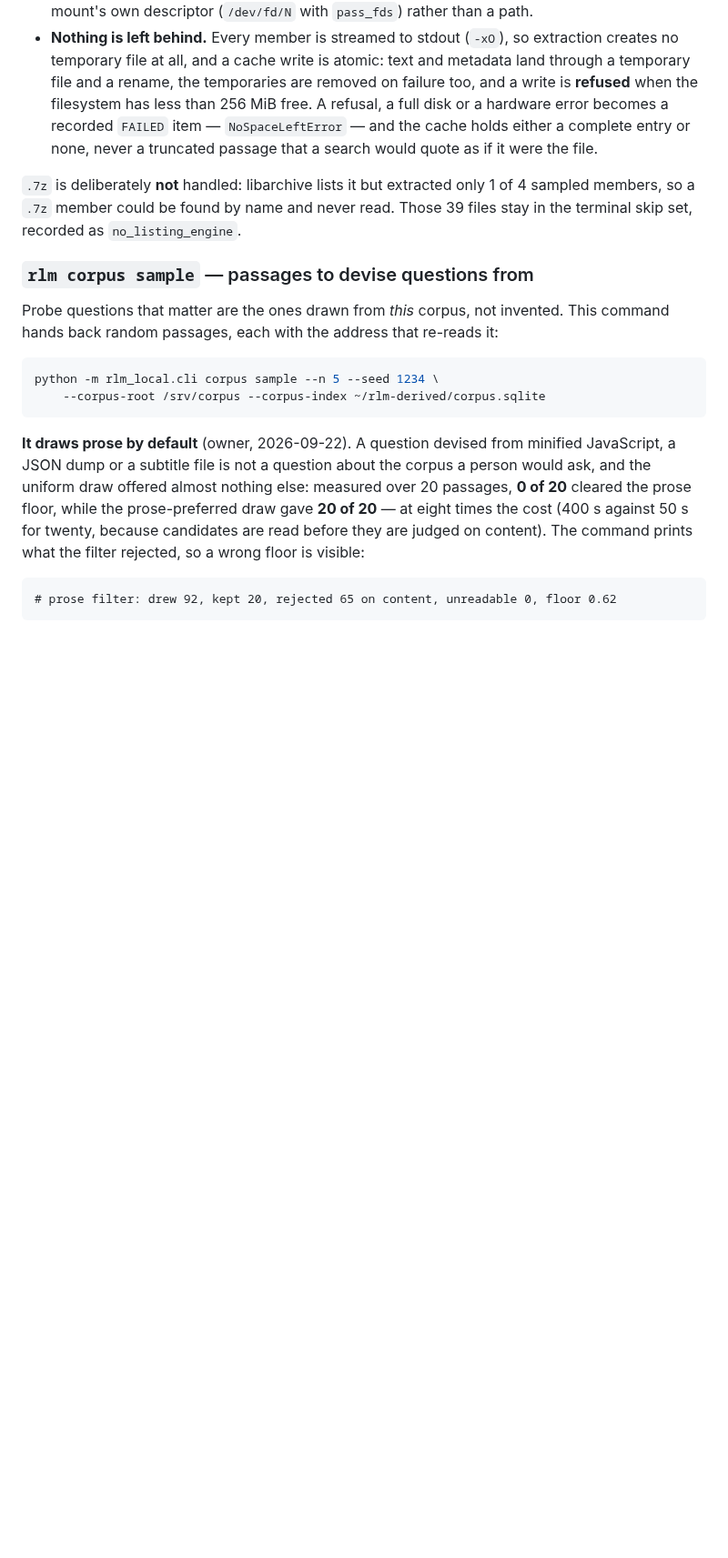
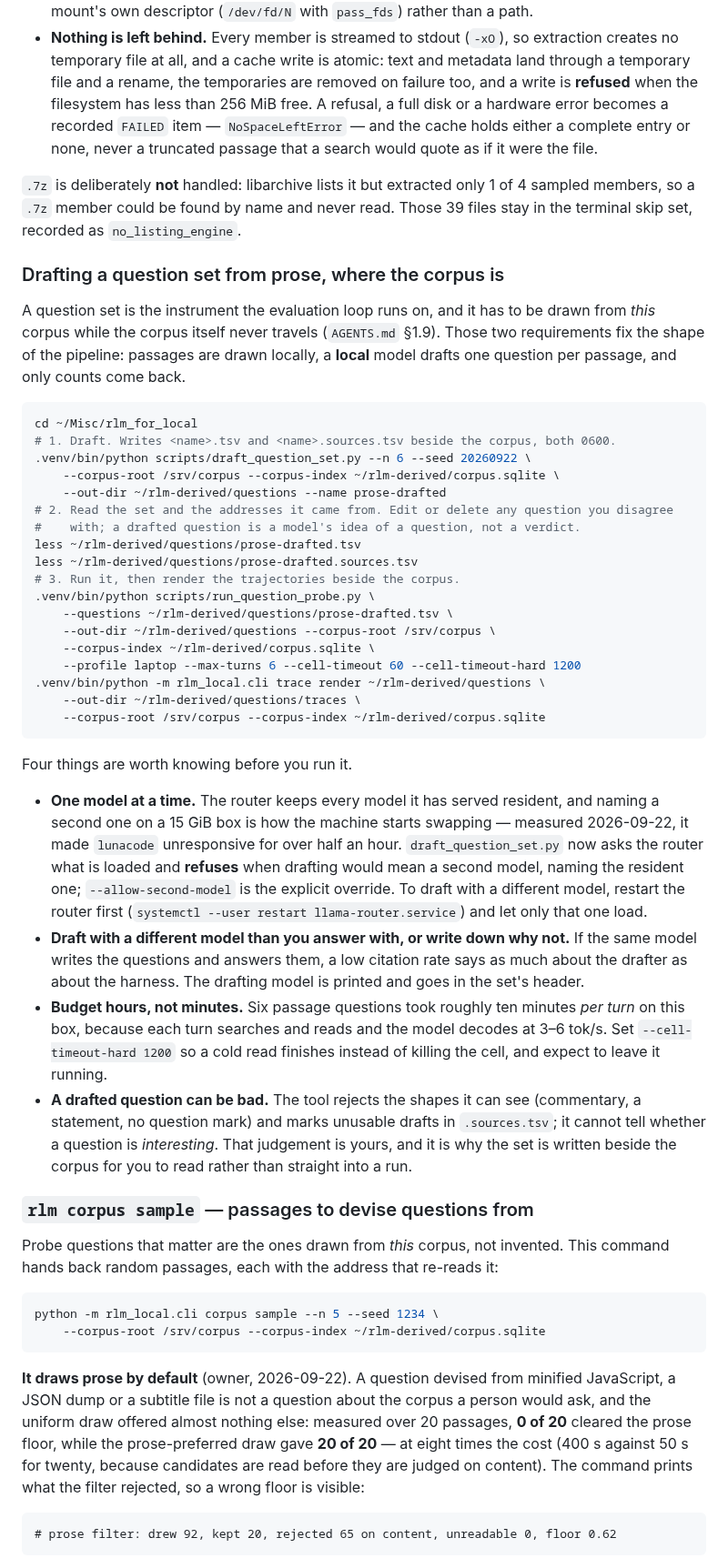
Before and after one commit to mizahnyx/rlm_for_local, a Markdown page: docs/operator-guide.md, the part around the change. Shown at 91% size. Drawn GitHub-style; blank space fills up the shorter version.

Commit message:
docs: how to draft and run a prose-derived question set
The pipeline this session built had no operator documentation: draws passages with the prose-preferring sampler, drafts one question per passage with a local model, writes the set and its address mapping beside the corpus at 0600, runs it, renders it. Records the four things that matter before running it - one model at a time and the refusal that enforces it (naming the incident), draft with a different model than you answer with or say why not, budget hours rather than minutes at ~10 minutes per turn on this box, and the fact that the tool can reject a bad draft's shape but cannot tell whether a question is interesting, which is why the set is written for the owner to read rather than straight into a run.

````diff
--- a/docs/operator-guide.md
+++ b/docs/operator-guide.md
@@ -622,6 +622,55 @@ measured rather than assumed (`docs/20260922-0946-rar-and-7z-what-is-measured.md
 `.7z` is deliberately **not** handled: libarchive lists it but extracted only 1 of 4
 sampled members, so a `.7z` member could be found by name and never read. Those 39 files
 stay in the terminal skip set, recorded as `no_listing_engine`.
+
+### Drafting a question set from prose, where the corpus is
+
+A question set is the instrument the evaluation loop runs on, and it has to be drawn from
+*this* corpus while the corpus itself never travels (`AGENTS.md` §1.9). Those two
+requirements fix the shape of the pipeline: passages are drawn locally, a **local** model
+drafts one question per passage, and only counts come back.
+
+```bash
+cd ~/Misc/rlm_for_local
+# 1. Draft. Writes <name>.tsv and <name>.sources.tsv beside the corpus, both 0600.
+.venv/bin/python scripts/draft_question_set.py --n 6 --seed 20260922 \
+    --corpus-root /srv/corpus --corpus-index ~/rlm-derived/corpus.sqlite \
+    --out-dir ~/rlm-derived/questions --name prose-drafted
+# 2. Read the set and the addresses it came from. Edit or delete any question you disagree
+#    with; a drafted question is a model's idea of a question, not a verdict.
+less ~/rlm-derived/questions/prose-drafted.tsv
+less ~/rlm-derived/questions/prose-drafted.sources.tsv
+# 3. Run it, then render the trajectories beside the corpus.
+.venv/bin/python scripts/run_question_probe.py \
+    --questions ~/rlm-derived/questions/prose-drafted.tsv \
+    --out-dir ~/rlm-derived/questions --corpus-root /srv/corpus \
+    --corpus-index ~/rlm-derived/corpus.sqlite \
+    --profile laptop --max-turns 6 --cell-timeout 60 --cell-timeout-hard 1200
+.venv/bin/python -m rlm_local.cli trace render ~/rlm-derived/questions \
+    --out-dir ~/rlm-derived/questions/traces \
+    --corpus-root /srv/corpus --corpus-index ~/rlm-derived/corpus.sqlite
+```
+
+Four things are worth knowing before you run it.
+
+- **One model at a time.** The router keeps every model it has served resident, and naming a
+  second one on a 15 GiB box is how the machine starts swapping — measured 2026-09-22, it
+  made `lunacode` unresponsive for over half an hour. `draft_question_set.py` now asks the
+  router what is loaded and **refuses** when drafting would mean a second model, naming the
+  resident one; `--allow-second-model` is the explicit override. To draft with a different
+  model, restart the router first (`systemctl --user restart llama-router.service`) and let
+  only that one load.
+- **Draft with a different model than you answer with, or write down why not.** If the same
+  model writes the questions and answers them, a low citation rate says as much about the
+  drafter as about the harness. The drafting model is printed and goes in the set's header.
+- **Budget hours, not minutes.** Six passage questions took roughly ten minutes *per turn*
+  on this box, because each turn searches and reads and the model decodes at 3–6 tok/s. Set
+  `--cell-timeout-hard 1200` so a cold read finishes instead of killing the cell, and expect
+  to leave it running.
+- **A drafted question can be bad.** The tool rejects the shapes it can see (commentary, a
+  statement, no question mark) and marks unusable drafts in `.sources.tsv`; it cannot tell
+  whether a question is *interesting*. That judgement is yours, and it is why the set is
+  written beside the corpus for you to read rather than straight into a run.
 
 ### `rlm corpus sample` — passages to devise questions from
 
````
